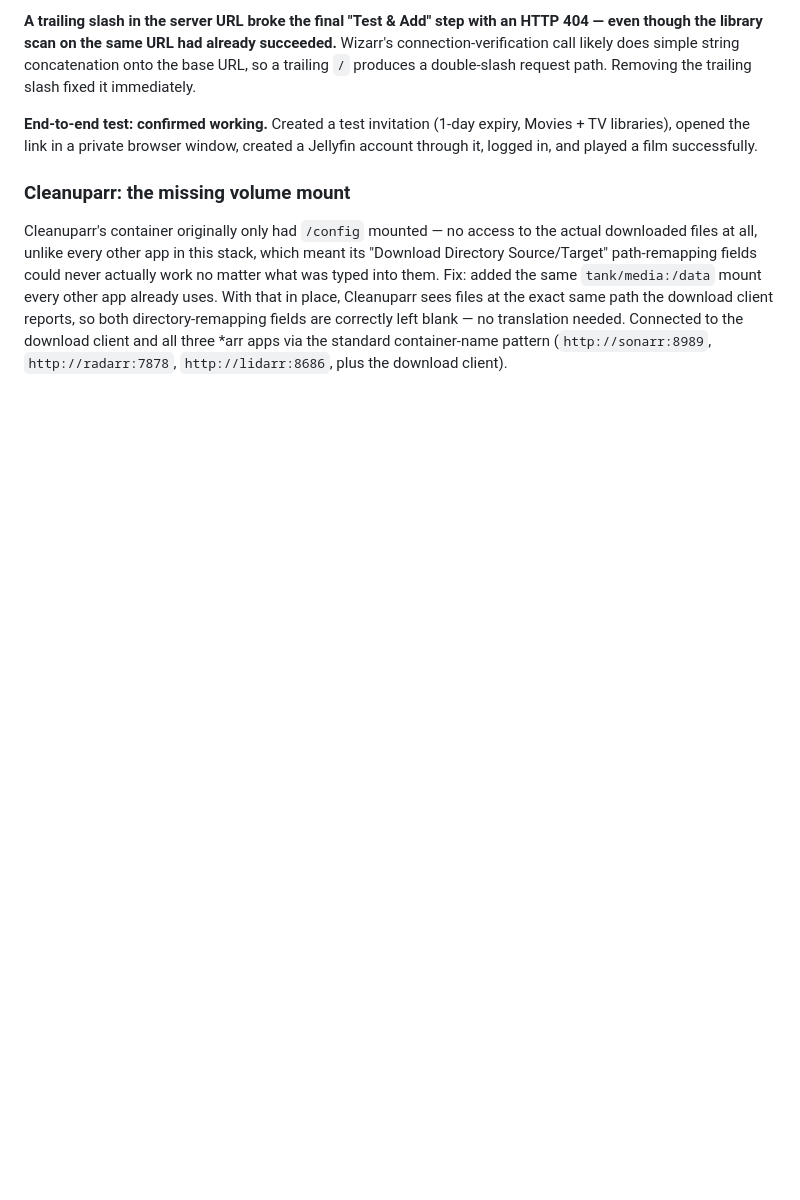
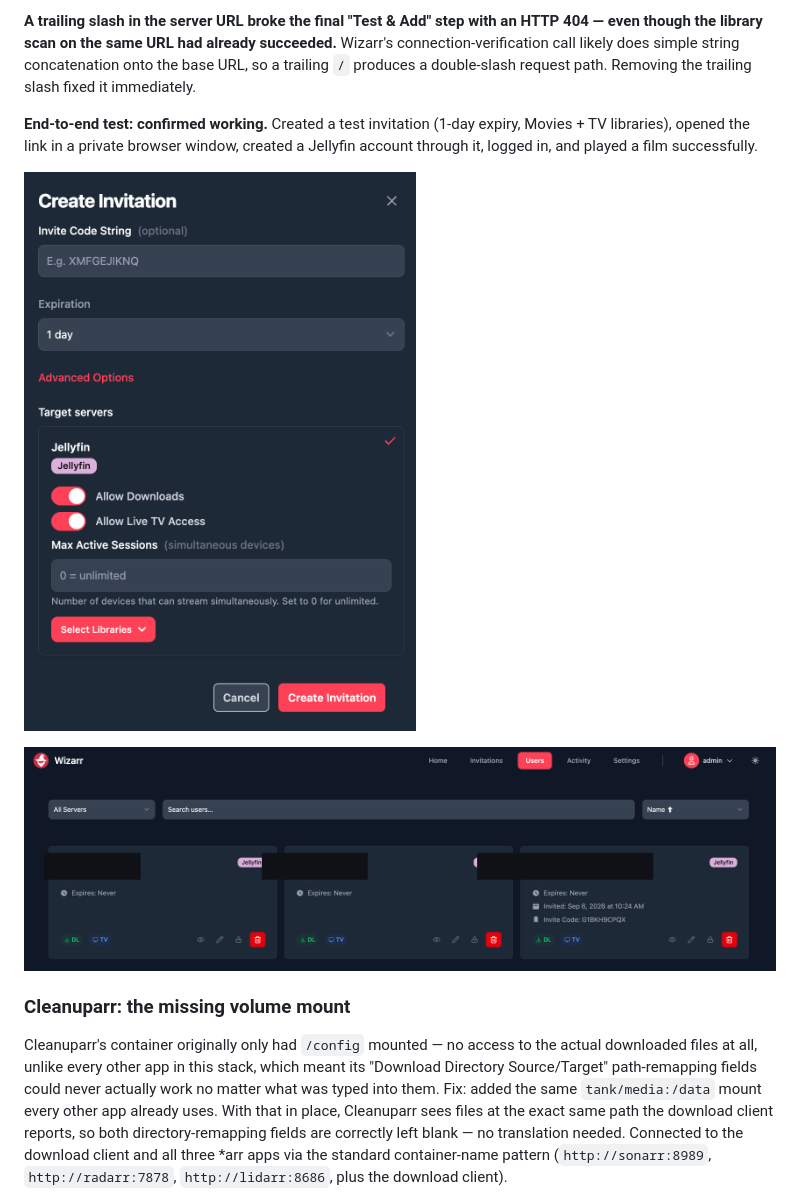
Before and after one commit to SShindow/self-hosted-homelab, a Markdown page: docs/arr-stack.md, the part around one of its changes. Rendered like a GitHub page; pictures changed too: docs/img/arr-stack-wizarr-invite.png (added), docs/img/arr-stack-wizarr-users.png (added); blank space fills up the shorter version.

Commit message:
docs(arr-stack): add Wizarr and Cleanuparr screenshots
Adds the Create Invitation dialog, the Users page, and Cleanuparr's
dashboard to the friend-access section of docs/arr-stack.md.

The Users page screenshot had three friends' real Jellyfin usernames
and one real email address visible — redacted those three name/email
blocks (solid fill) before committing; everything else on the page
(status, expiry, invite code, action icons) is untouched.

```diff
--- a/docs/arr-stack.md
+++ b/docs/arr-stack.md
@@ -117,6 +117,10 @@ The initial hypothesis — a stuck pull from `ghcr.io`, a registry nothing else
 
 **End-to-end test: confirmed working.** Created a test invitation (1-day expiry, Movies + TV libraries), opened the link in a private browser window, created a Jellyfin account through it, logged in, and played a film successfully.
 
+![Wizarr's Create Invitation dialog](img/arr-stack-wizarr-invite.png)
+
+![Wizarr's Users page — friends' usernames and the one real email redacted](img/arr-stack-wizarr-users.png)
+
 ### Cleanuparr: the missing volume mount
 
 Cleanuparr's container originally only had `/config` mounted — no access to the actual downloaded files at all, unlike every other app in this stack, which meant its "Download Directory Source/Target" path-remapping fields could never actually work no matter what was typed into them. Fix: added the same `tank/media:/data` mount every other app already uses. With that in place, Cleanuparr sees files at the exact same path the download client reports, so both directory-remapping fields are correctly left blank — no translation needed. Connected to the download client and all three *arr apps via the standard container-name pattern (`http://sonarr:8989`, `http://radarr:7878`, `http://lidarr:8686`, plus the download client).
```
Also changed, not shown: other parts of docs/arr-stack.md (+2 -0 lines), 1 other file.
